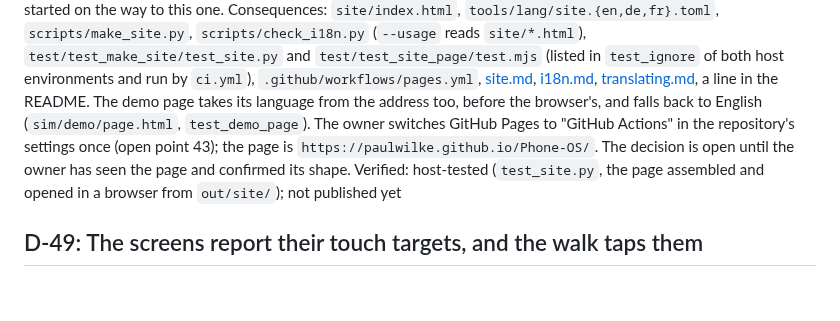
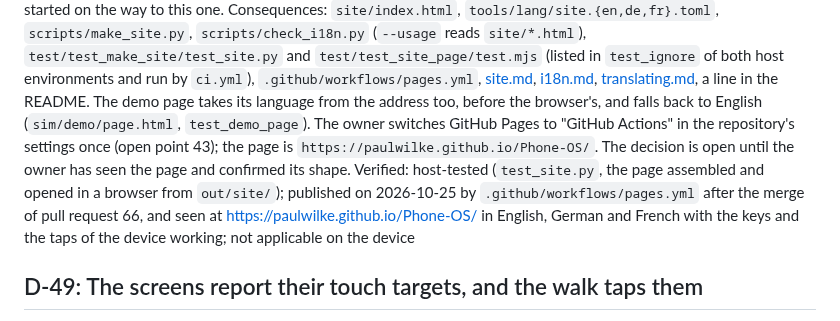
Before and after one commit to paulwilke/Phone-OS, a Markdown page: docs/decisions.md, the part around the change. Rendered like a GitHub page; blank space fills up the shorter version.

Commit message:
D-48: the web page is published and seen at its address
Co-Authored-By: Claude Fable 5.1 <noreply@anthropic.com>

```diff
--- a/docs/decisions.md
+++ b/docs/decisions.md
@@ -550,7 +550,7 @@ Options: Compile the simulator to WebAssembly and run it in the page (the real b
 Decision: The click-through demo is the page's first screen, in a frame that shows the device's keys, with the full demo page published beside it under `demo/`; the page says that its pictures were drawn by the simulator and that it is not the simulator running. The page exists in English, German and French: its words are the `site.*` keys of the host-only catalogs `tools/lang/site.<code>.toml`, as the demo page's are (no words in the markup, a test says so), and one selector switches the words and the device's pictures together. The language is the address's (`?lang=de`), English by default whatever the browser says, because the page is English and a link must open what its sender saw; the owner reported that the earlier page, which followed the browser, could not be kept in English. The page presents Phone OS as a phone operating system that is 100 % open source; the emergency phone for a child is the first device built with it (owner, 2026-10-25). Published by a workflow (`.github/workflows/pages.yml`) that builds the simulator, runs `scripts/make_demo.py` and `scripts/make_site.py` and deploys `out/site/` on every push to `main`; nothing generated is committed. The WebAssembly simulator is not built; it stays an option for the owner to ask for.
 Reason: It gives the owner a page today that shows every screen the device has, drawn from the code of the commit it was built from, with the project's rules kept: no hand-drawn pictures, nothing generated in the repository, and the three words kept apart on the page itself. A simulator in the browser is the better page and a project of its own; it should not be started on the way to this one.
 Consequences: `site/index.html`, `tools/lang/site.{en,de,fr}.toml`, `scripts/make_site.py`, `scripts/check_i18n.py` (`--usage` reads `site/*.html`), `test/test_make_site/test_site.py` and `test/test_site_page/test.mjs` (listed in `test_ignore` of both host environments and run by `ci.yml`), `.github/workflows/pages.yml`, [site.md](process/site.md), [i18n.md](core/i18n.md), [translating.md](translating.md), a line in the README. The demo page takes its language from the address too, before the browser's, and falls back to English (`sim/demo/page.html`, `test_demo_page`). The owner switches GitHub Pages to "GitHub Actions" in the repository's settings once (open point 43); the page is `https://paulwilke.github.io/Phone-OS/`. The decision is open until the owner has seen the page and confirmed its shape.
-Verified: host-tested (`test_site.py`, the page assembled and opened in a browser from `out/site/`); not published yet
+Verified: host-tested (`test_site.py`, the page assembled and opened in a browser from `out/site/`); published on 2026-10-25 by `.github/workflows/pages.yml` after the merge of pull request 66, and seen at https://paulwilke.github.io/Phone-OS/ in English, German and French with the keys and the taps of the device working; not applicable on the device
 
 ## D-49: The screens report their touch targets, and the walk taps them
 Date: 2026-10-25   Status: decided
```
